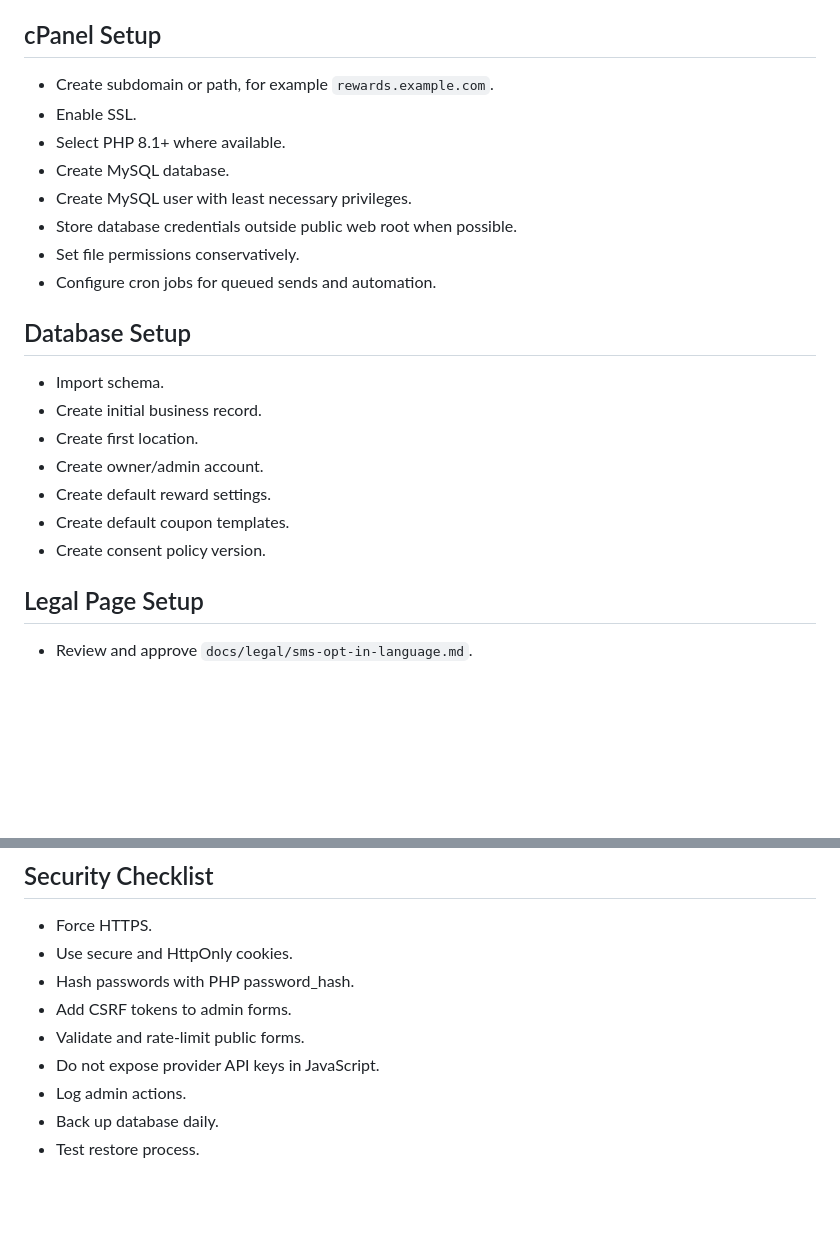
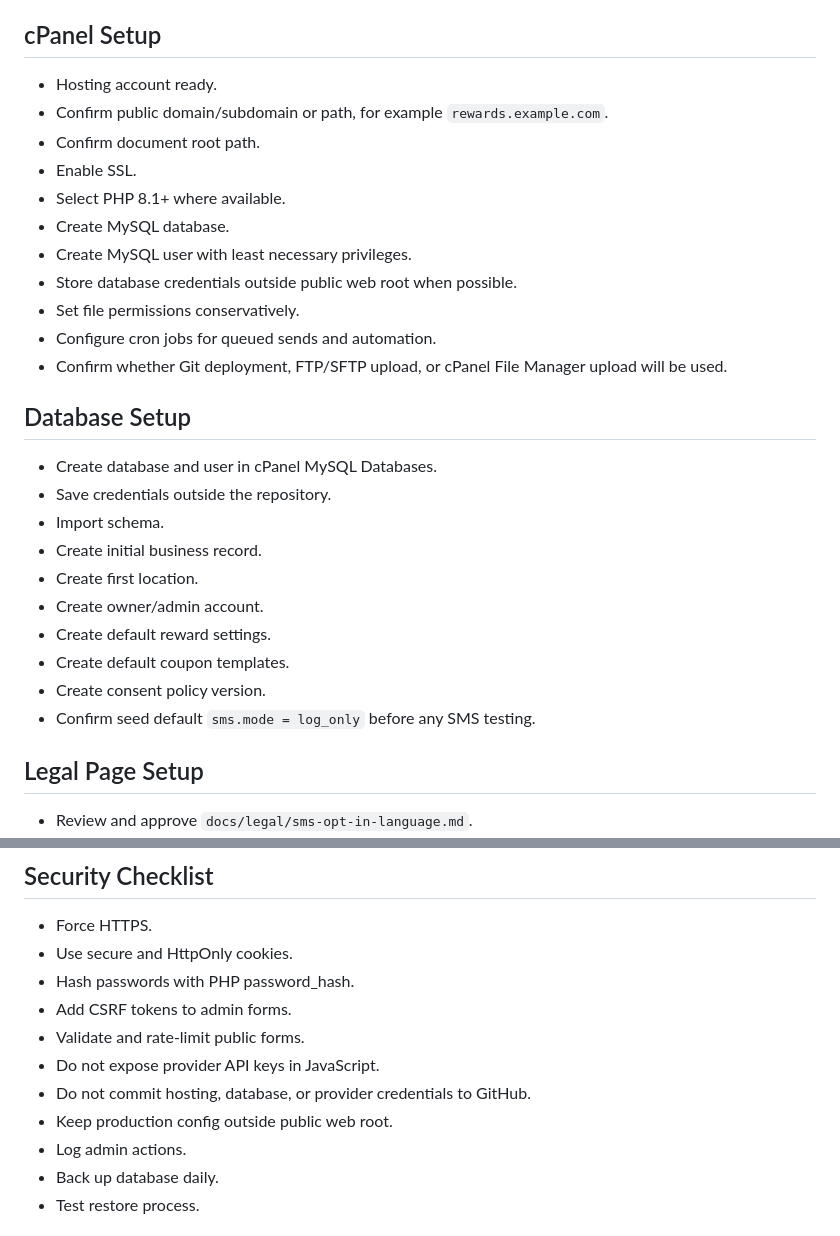
Before and after one commit to alejay01/rewardstest01, a Markdown page: docs/08-deployment-checklist.md, 2 parts joined by grey strips. Rendered like a GitHub page; blank space fills up the shorter version.

Commit message:
Update deployment checklist for ready hosting

```diff
--- a/docs/08-deployment-checklist.md
+++ b/docs/08-deployment-checklist.md
@@ -4,7 +4,9 @@ Last reviewed: 2026-05-06
 
 ## cPanel Setup
 
-- Create subdomain or path, for example `rewards.example.com`.
+- Hosting account ready.
+- Confirm public domain/subdomain or path, for example `rewards.example.com`.
+- Confirm document root path.
 - Enable SSL.
 - Select PHP 8.1+ where available.
 - Create MySQL database.
@@ -12,9 +14,12 @@ Last reviewed: 2026-05-06
 - Store database credentials outside public web root when possible.
 - Set file permissions conservatively.
 - Configure cron jobs for queued sends and automation.
+- Confirm whether Git deployment, FTP/SFTP upload, or cPanel File Manager upload will be used.
 
 ## Database Setup
 
+- Create database and user in cPanel MySQL Databases.
+- Save credentials outside the repository.
 - Import schema.
 - Create initial business record.
 - Create first location.
@@ -22,6 +27,7 @@ Last reviewed: 2026-05-06
 - Create default reward settings.
 - Create default coupon templates.
 - Create consent policy version.
+- Confirm seed default `sms.mode = log_only` before any SMS testing.
 
 ## Legal Page Setup
 
@@ -87,6 +93,8 @@ Last reviewed: 2026-05-06
 - Add CSRF tokens to admin forms.
 - Validate and rate-limit public forms.
 - Do not expose provider API keys in JavaScript.
+- Do not commit hosting, database, or provider credentials to GitHub.
+- Keep production config outside public web root.
 - Log admin actions.
 - Back up database daily.
 - Test restore process.
```
